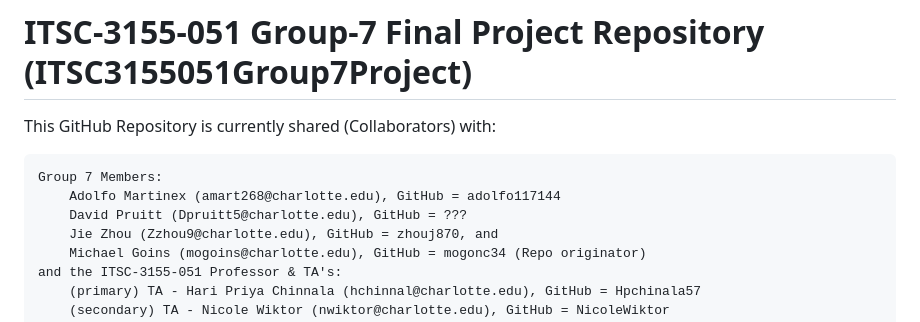
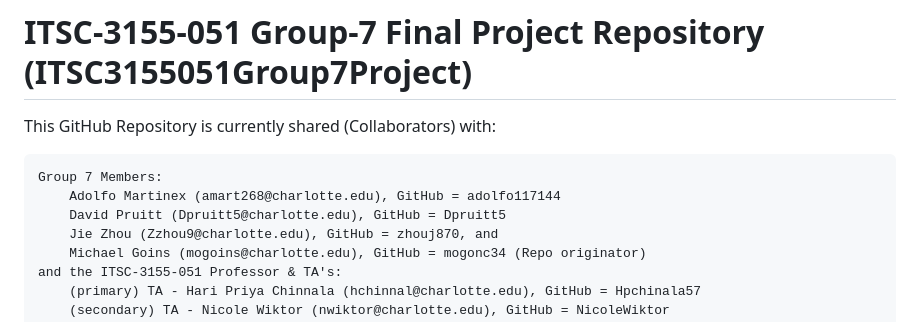
Before and after one commit to mogonc34/ITSC3155051Group7Project, a Markdown page: README.md, the part around the change. Drawn GitHub-style.

Commit message:
Update README.md
doc: added David's GitHub

```diff
--- a/README.md
+++ b/README.md
@@ -4,7 +4,7 @@ This GitHub Repository is currently shared (Collaborators) with:
 
 	Group 7 Members:
 		Adolfo Martinex (amart268@charlotte.edu), GitHub = adolfo117144
-		David Pruitt (Dpruitt5@charlotte.edu), GitHub = ???
+		David Pruitt (Dpruitt5@charlotte.edu), GitHub = Dpruitt5
 		Jie Zhou (Zzhou9@charlotte.edu), GitHub = zhouj870, and
 		Michael Goins (mogoins@charlotte.edu), GitHub = mogonc34 (Repo originator)
 	and the ITSC-3155-051 Professor & TA's:
```
